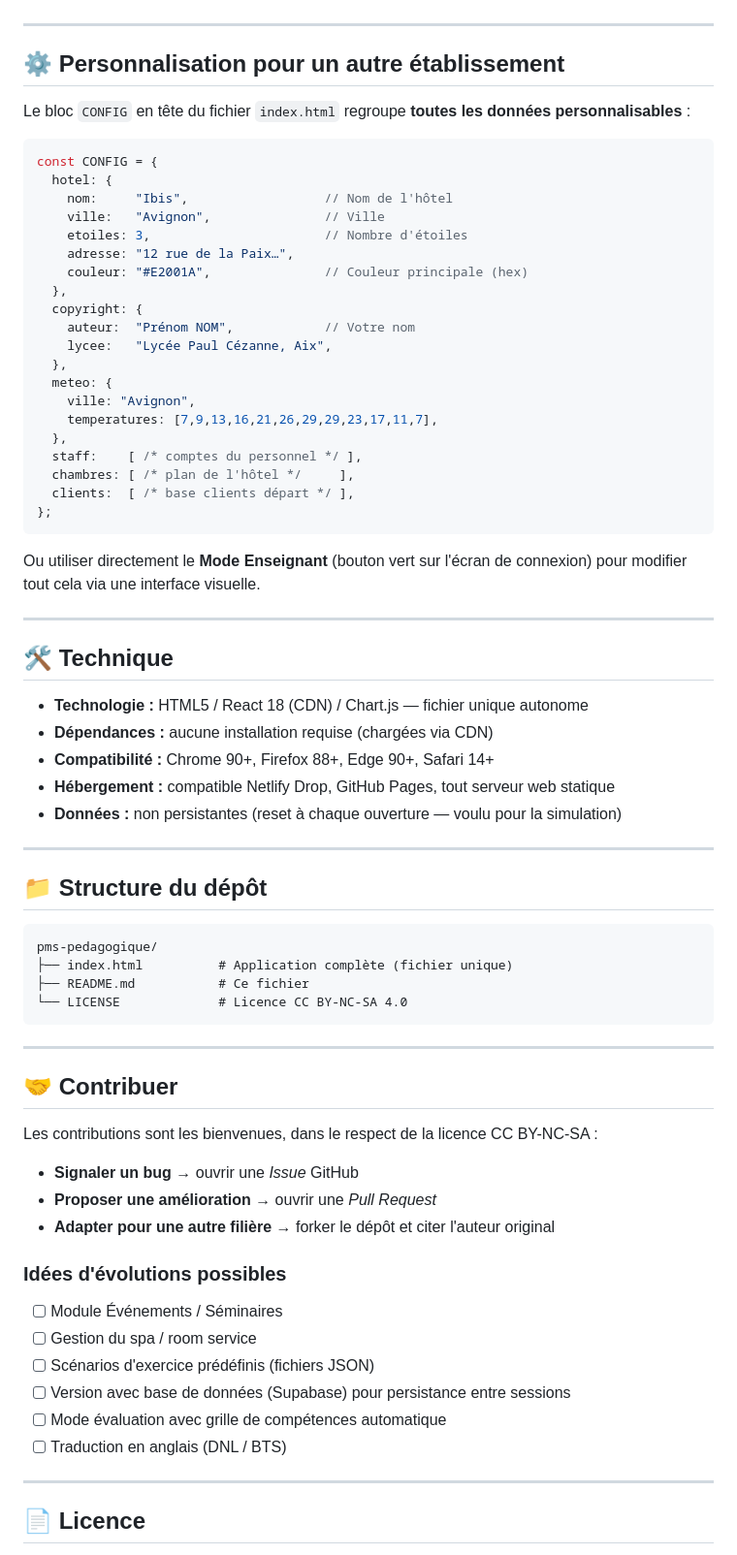
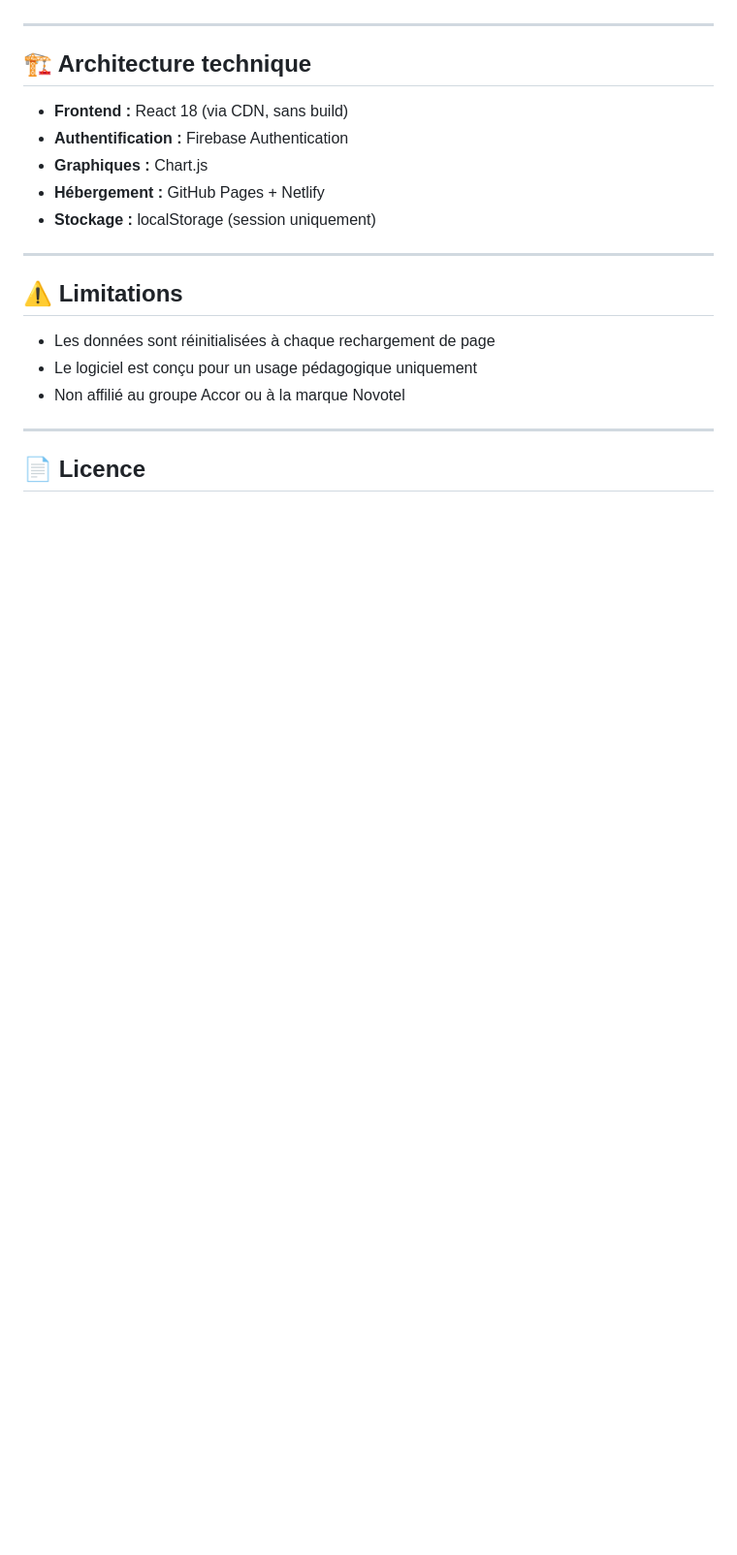
Before and after one commit to yottoprof/pms-pedagogique, a Markdown page: README.md, the part around one of its changes. Shown at 97% size. Rendered like a GitHub page; blank space fills up the shorter version.

````diff
--- a/README.md
+++ b/README.md
@@ -93,73 +127,21 @@ Distribuer un scénario écrit (ex : "M. Dupont arrive pour 3 nuits, chambre 201
 
 ---
 
-## ⚙️ Personnalisation pour un autre établissement
+## 🏗 Architecture technique
 
-Le bloc `CONFIG` en tête du fichier `index.html` regroupe **toutes les données personnalisables** :
-
-```javascript
-const CONFIG = {
-  hotel: {
-    nom:     "Ibis",                  // Nom de l'hôtel
-    ville:   "Avignon",               // Ville
-    etoiles: 3,                       // Nombre d'étoiles
-    adresse: "12 rue de la Paix…",
-    couleur: "#E2001A",               // Couleur principale (hex)
-  },
-  copyright: {
-    auteur:  "Prénom NOM",            // Votre nom
-    lycee:   "Lycée Paul Cézanne, Aix",
-  },
-  meteo: {
-    ville: "Avignon",
-    temperatures: [7,9,13,16,21,26,29,29,23,17,11,7],
-  },
-  staff:    [ /* comptes du personnel */ ],
-  chambres: [ /* plan de l'hôtel */     ],
-  clients:  [ /* base clients départ */ ],
-};
-```
-
-Ou utiliser directement le **Mode Enseignant** (bouton vert sur l'écran de connexion) pour modifier tout cela via une interface visuelle.
+- **Frontend :** React 18 (via CDN, sans build)
+- **Authentification :** Firebase Authentication
+- **Graphiques :** Chart.js
+- **Hébergement :** GitHub Pages + Netlify
+- **Stockage :** localStorage (session uniquement)
 
 ---
 
-## 🛠️ Technique
+## ⚠️ Limitations
 
-- **Technologie :** HTML5 / React 18 (CDN) / Chart.js — fichier unique autonome
-- **Dépendances :** aucune installation requise (chargées via CDN)
-- **Compatibilité :** Chrome 90+, Firefox 88+, Edge 90+, Safari 14+
-- **Hébergement :** compatible Netlify Drop, GitHub Pages, tout serveur web statique
-- **Données :** non persistantes (reset à chaque ouverture — voulu pour la simulation)
-
----
-
-## 📁 Structure du dépôt
-
-```
-pms-pedagogique/
-├── index.html          # Application complète (fichier unique)
-├── README.md           # Ce fichier
-└── LICENSE             # Licence CC BY-NC-SA 4.0
-```
-
----
-
-## 🤝 Contribuer
-
-Les contributions sont les bienvenues, dans le respect de la licence CC BY-NC-SA :
-
-- **Signaler un bug** → ouvrir une _Issue_ GitHub
-- **Proposer une amélioration** → ouvrir une _Pull Request_
-- **Adapter pour une autre filière** → forker le dépôt et citer l'auteur original
-
-### Idées d'évolutions possibles
-- [ ] Module Événements / Séminaires
-- [ ] Gestion du spa / room service
-- [ ] Scénarios d'exercice prédéfinis (fichiers JSON)
-- [ ] Version avec base de données (Supabase) pour persistance entre sessions
-- [ ] Mode évaluation avec grille de compétences automatique
-- [ ] Traduction en anglais (DNL / BTS)
+- Les données sont réinitialisées à chaque rechargement de page
+- Le logiciel est conçu pour un usage pédagogique uniquement
+- Non affilié au groupe Accor ou à la marque Novotel
 
 ---
 
````
Also changed, not shown: other parts of README.md (+99 -85 lines).
